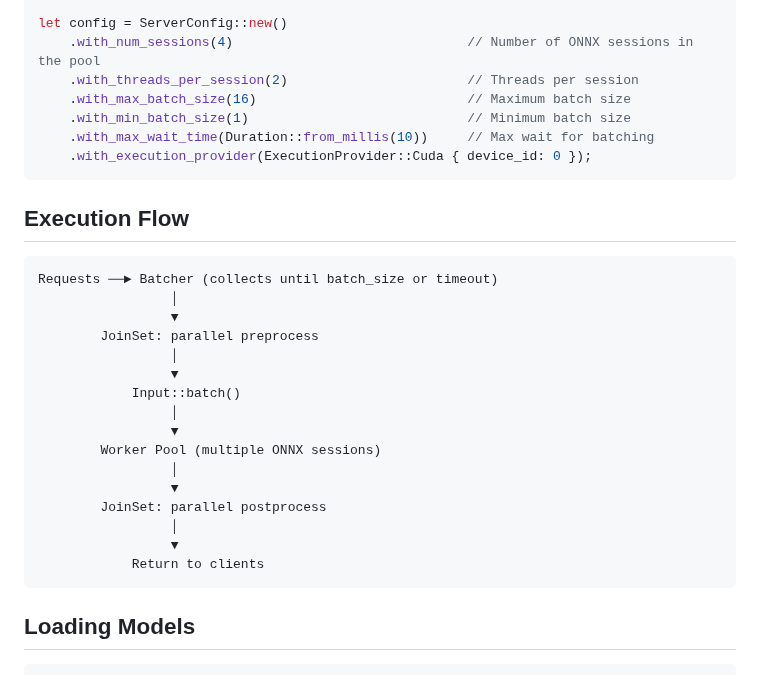
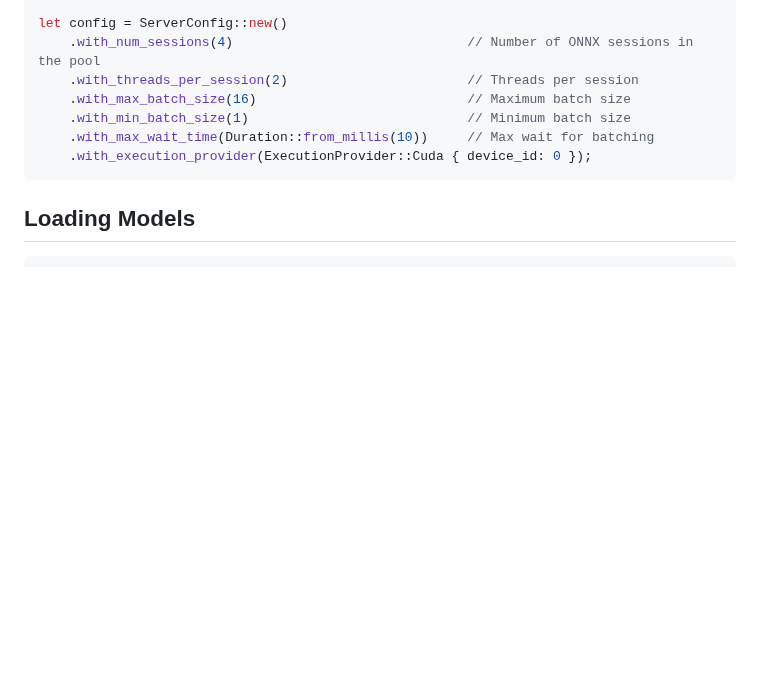
Before and after one commit to JiraPit/ort-superserve, a Markdown page: README.md, the part around one of its changes. Rendered like a GitHub page; blank space fills up the shorter version.

````diff
--- a/README.md
+++ b/README.md
@@ -111,27 +110,6 @@ let config = ServerConfig::new()
     .with_execution_provider(ExecutionProvider::Cuda { device_id: 0 });
 ```
 
-## Execution Flow
-
-```
-Requests ──► Batcher (collects until batch_size or timeout)
-                 │
-                 ▼
-        JoinSet: parallel preprocess
-                 │
-                 ▼
-            Input::batch()
-                 │
-                 ▼
-        Worker Pool (multiple ONNX sessions)
-                 │
-                 ▼
-        JoinSet: parallel postprocess
-                 │
-                 ▼
-            Return to clients
-```
-
 ## Loading Models
 
 ```rust
````
Also changed, not shown: other parts of README.md (+6 -25 lines), diagrams/flow.png (added), 1 other file.
